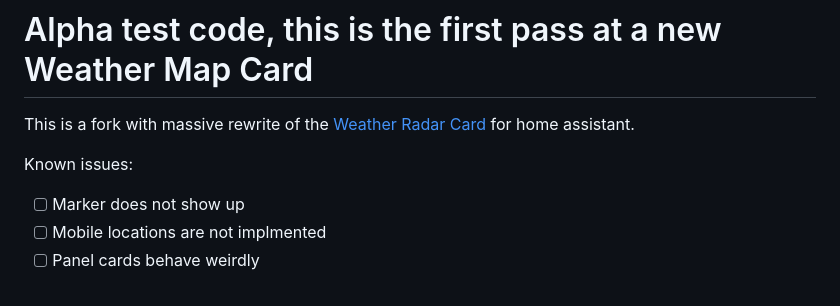
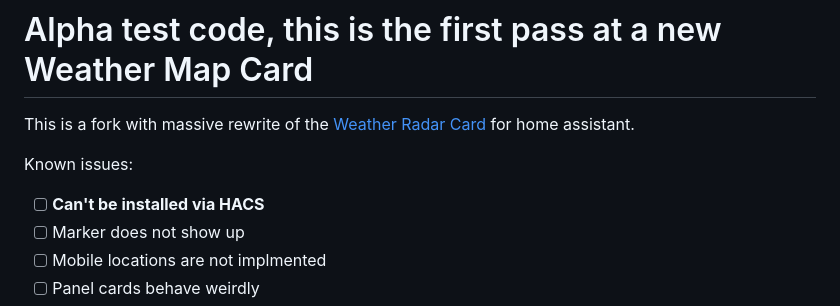
Before and after one commit to jpettitt/Weather-Map-Card, a Markdown page: README.md, the part around the change. GitHub-like rendering.

Commit message:
Added inability of HACS install to known issues.
Apparently I'm not the only one who noticed it a bit late. To avoid further confusion I propose this change.

```diff
--- a/README.md
+++ b/README.md
@@ -3,7 +3,7 @@
 This is a fork with massive rewrite of the [Weather Radar Card](https://github.com/Makin-Things/weather-radar-card) for home assistant.
 
 Known issues:
-
+- [ ] **Can't be installed via HACS**
 - [ ] Marker does not show up
 - [ ] Mobile locations are not implmented
 - [ ] Panel cards behave weirdly
```
